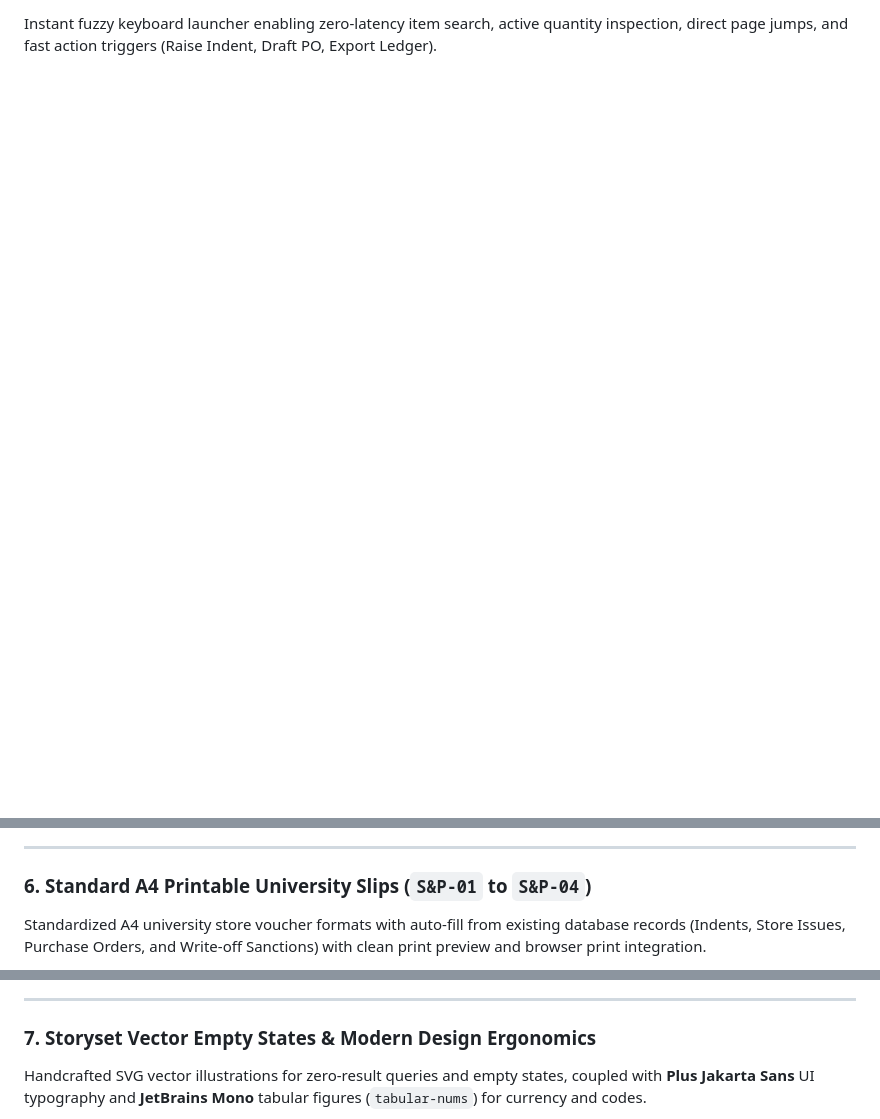
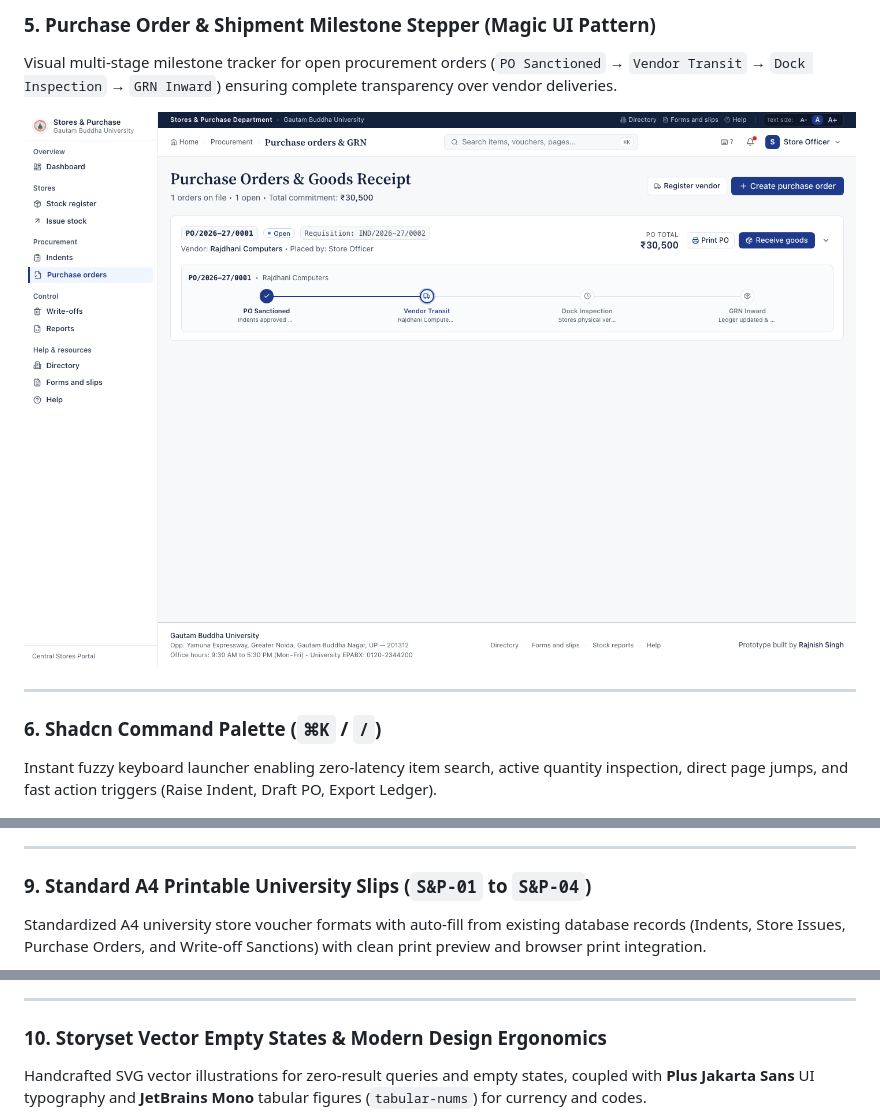
Before and after one commit to givemehat/gbu-inventory-portal, a Markdown page: README.md, 3 parts joined by grey strips. Drawn GitHub-style; pictures changed too: docs/screenshots/purchase_orders_stepper.png (added); blank space fills up the shorter version.

```diff
--- a/README.md
+++ b/README.md
@@ -37,3 +50,11 @@ Department-by-department material consumption tracking across university schools
+### 5. Purchase Order & Shipment Milestone Stepper (Magic UI Pattern)
+Visual multi-stage milestone tracker for open procurement orders (`PO Sanctioned` → `Vendor Transit` → `Dock Inspection` → `GRN Inward`) ensuring complete transparency over vendor deliveries.
+
+![Shipment Stepper](docs/screenshots/purchase_orders_stepper.png)
+
+---
+
+### 6. Shadcn Command Palette (`⌘K` / `/`)
 Instant fuzzy keyboard launcher enabling zero-latency item search, active quantity inspection, direct page jumps, and fast action triggers (Raise Indent, Draft PO, Export Ledger).
 
 ![Shadcn Command Palette](docs/screenshots/command_palette_shadcn.png)
@@ -54,14 +75,14 @@ Full accessibility and ergonomic power-user shortcuts dialog supporting quick ke
 
 ---
 
-### 6. Standard A4 Printable University Slips (`S&P-01` to `S&P-04`)
+### 9. Standard A4 Printable University Slips (`S&P-01` to `S&P-04`)
 Standardized A4 university store voucher formats with auto-fill from existing database records (Indents, Store Issues, Purchase Orders, and Write-off Sanctions) with clean print preview and browser print integration.
 
 ![A4 University Slip Preview](docs/screenshots/forms_preview_modal_1440.png)
 
 ---
 
-### 7. Storyset Vector Empty States & Modern Design Ergonomics
+### 10. Storyset Vector Empty States & Modern Design Ergonomics
 Handcrafted SVG vector illustrations for zero-result queries and empty states, coupled with **Plus Jakarta Sans** UI typography and **JetBrains Mono** tabular figures (`tabular-nums`) for currency and codes.
 
 ![Empty State Illustration](docs/screenshots/empty_illustration.png)
```
Also changed, not shown: other parts of README.md (+16 -3 lines), docs/screenshots/item_drawer_barcode_qr.png (added), docs/screenshots/warehouse_rack_visualizer.png (added), 9 other files.
